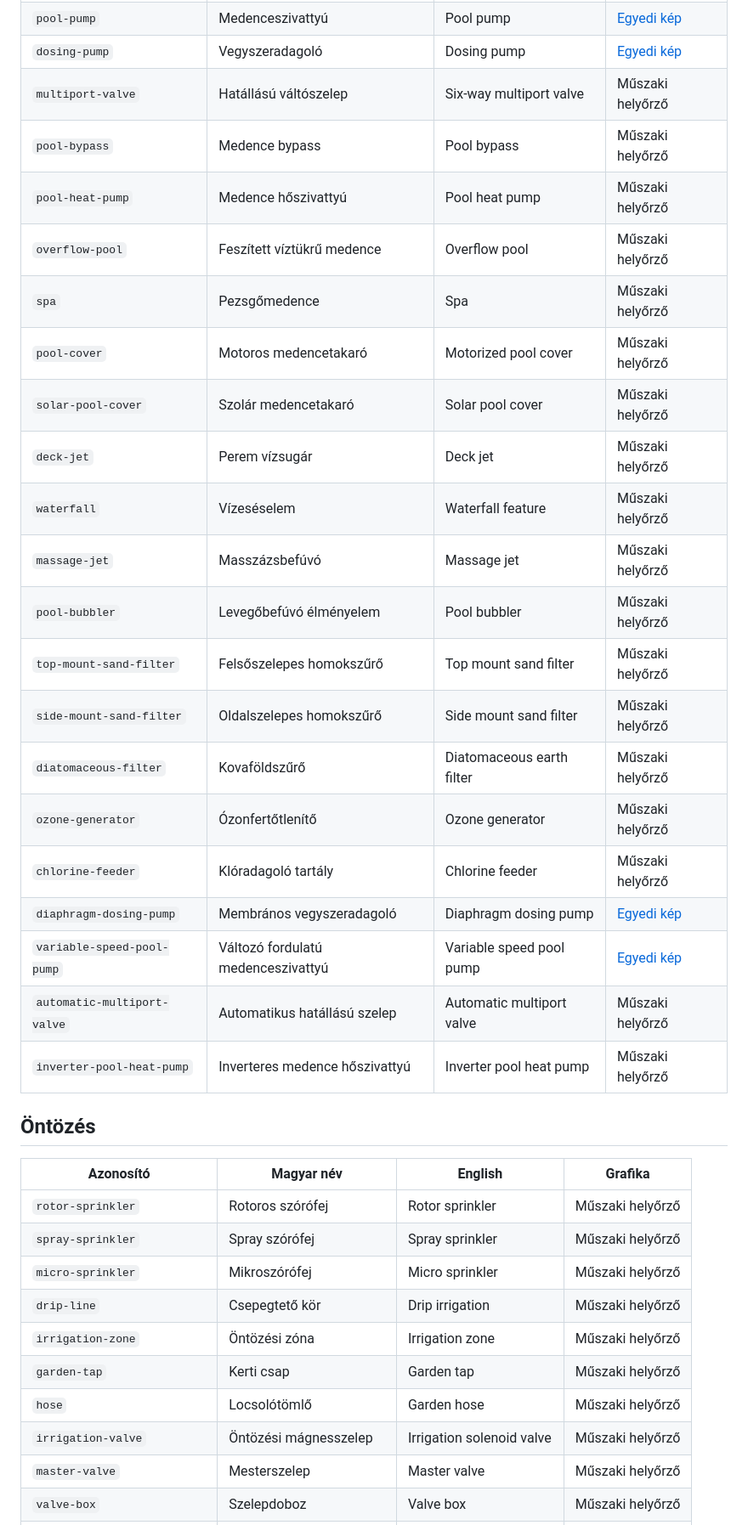
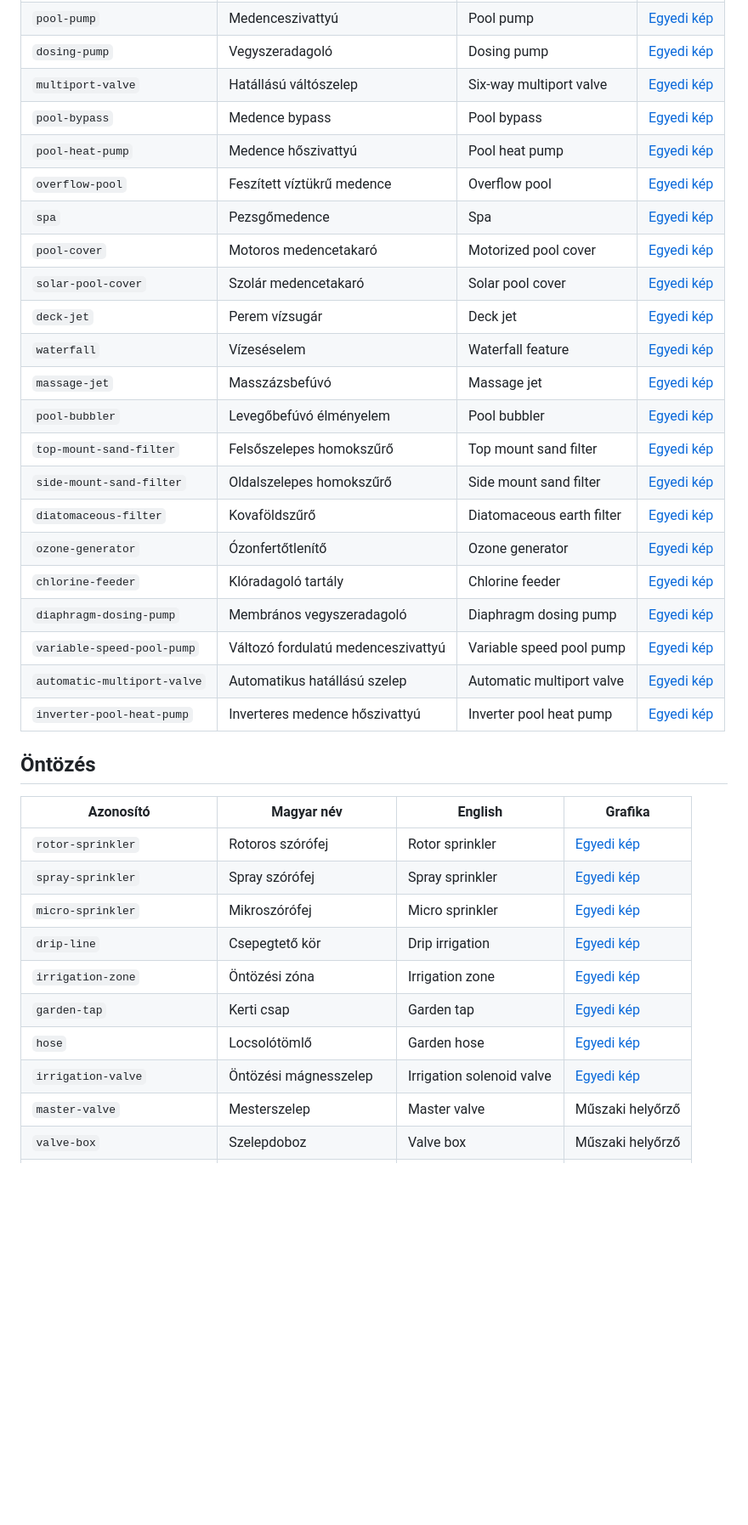
Before and after one commit to ZoleeBB/ZoleeSchemaMonitor, a Markdown page: doc/grafika/keszlet.md, the part around one of its changes. Shown at 85% size. Drawn GitHub-style; blank space fills up the shorter version.

Commit message:
feat: teljes grafikai bekötés 4/5 – további 50 típus

```diff
--- a/doc/grafika/keszlet.md
+++ b/doc/grafika/keszlet.md
@@ -302,38 +302,38 @@ A fűtési, szolár és általános keringető azonos fizikai szivattyúházat h
 | `pool-pump` | Medenceszivattyú | Pool pump | [Egyedi kép](../../assets/elements/universal/pool-pump.png) |
 | `dosing-pump` | Vegyszeradagoló | Dosing pump | [Egyedi kép](../../assets/elements/universal/dosing-pump.png) |
-| `multiport-valve` | Hatállású váltószelep | Six-way multiport valve | Műszaki helyőrző |
-| `pool-bypass` | Medence bypass | Pool bypass | Műszaki helyőrző |
-| `pool-heat-pump` | Medence hőszivattyú | Pool heat pump | Műszaki helyőrző |
-| `overflow-pool` | Feszített víztükrű medence | Overflow pool | Műszaki helyőrző |
-| `spa` | Pezsgőmedence | Spa | Műszaki helyőrző |
-| `pool-cover` | Motoros medencetakaró | Motorized pool cover | Műszaki helyőrző |
-| `solar-pool-cover` | Szolár medencetakaró | Solar pool cover | Műszaki helyőrző |
-| `deck-jet` | Perem vízsugár | Deck jet | Műszaki helyőrző |
-| `waterfall` | Vízeséselem | Waterfall feature | Műszaki helyőrző |
-| `massage-jet` | Masszázsbefúvó | Massage jet | Műszaki helyőrző |
-| `pool-bubbler` | Levegőbefúvó élményelem | Pool bubbler | Műszaki helyőrző |
-| `top-mount-sand-filter` | Felsőszelepes homokszűrő | Top mount sand filter | Műszaki helyőrző |
-| `side-mount-sand-filter` | Oldalszelepes homokszűrő | Side mount sand filter | Műszaki helyőrző |
-| `diatomaceous-filter` | Kovaföldszűrő | Diatomaceous earth filter | Műszaki helyőrző |
-| `ozone-generator` | Ózonfertőtlenítő | Ozone generator | Műszaki helyőrző |
-| `chlorine-feeder` | Klóradagoló tartály | Chlorine feeder | Műszaki helyőrző |
+| `multiport-valve` | Hatállású váltószelep | Six-way multiport valve | [Egyedi kép](../../assets/elements/universal/multiport-valve.png) |
+| `pool-bypass` | Medence bypass | Pool bypass | [Egyedi kép](../../assets/elements/universal/pool-bypass.png) |
+| `pool-heat-pump` | Medence hőszivattyú | Pool heat pump | [Egyedi kép](../../assets/elements/universal/pool-heat-pump.png) |
+| `overflow-pool` | Feszített víztükrű medence | Overflow pool | [Egyedi kép](../../assets/elements/universal/overflow-pool.png) |
+| `spa` | Pezsgőmedence | Spa | [Egyedi kép](../../assets/elements/universal/spa.png) |
+| `pool-cover` | Motoros medencetakaró | Motorized pool cover | [Egyedi kép](../../assets/elements/universal/pool-cover.png) |
+| `solar-pool-cover` | Szolár medencetakaró | Solar pool cover | [Egyedi kép](../../assets/elements/universal/solar-pool-cover.png) |
+| `deck-jet` | Perem vízsugár | Deck jet | [Egyedi kép](../../assets/elements/universal/deck-jet.png) |
+| `waterfall` | Vízeséselem | Waterfall feature | [Egyedi kép](../../assets/elements/universal/waterfall.png) |
+| `massage-jet` | Masszázsbefúvó | Massage jet | [Egyedi kép](../../assets/elements/universal/massage-jet.png) |
+| `pool-bubbler` | Levegőbefúvó élményelem | Pool bubbler | [Egyedi kép](../../assets/elements/universal/pool-bubbler.png) |
+| `top-mount-sand-filter` | Felsőszelepes homokszűrő | Top mount sand filter | [Egyedi kép](../../assets/elements/universal/top-mount-sand-filter.png) |
+| `side-mount-sand-filter` | Oldalszelepes homokszűrő | Side mount sand filter | [Egyedi kép](../../assets/elements/universal/side-mount-sand-filter.png) |
+| `diatomaceous-filter` | Kovaföldszűrő | Diatomaceous earth filter | [Egyedi kép](../../assets/elements/universal/diatomaceous-filter.png) |
+| `ozone-generator` | Ózonfertőtlenítő | Ozone generator | [Egyedi kép](../../assets/elements/universal/ozone-generator.png) |
+| `chlorine-feeder` | Klóradagoló tartály | Chlorine feeder | [Egyedi kép](../../assets/elements/universal/chlorine-feeder.png) |
 | `diaphragm-dosing-pump` | Membrános vegyszeradagoló | Diaphragm dosing pump | [Egyedi kép](../../assets/elements/universal/diaphragm-dosing-pump.png) |
 | `variable-speed-pool-pump` | Változó fordulatú medenceszivattyú | Variable speed pool pump | [Egyedi kép](../../assets/elements/universal/variable-speed-pool-pump.png) |
-| `automatic-multiport-valve` | Automatikus hatállású szelep | Automatic multiport valve | Műszaki helyőrző |
-| `inverter-pool-heat-pump` | Inverteres medence hőszivattyú | Inverter pool heat pump | Műszaki helyőrző |
+| `automatic-multiport-valve` | Automatikus hatállású szelep | Automatic multiport valve | [Egyedi kép](../../assets/elements/universal/automatic-multiport-valve.png) |
+| `inverter-pool-heat-pump` | Inverteres medence hőszivattyú | Inverter pool heat pump | [Egyedi kép](../../assets/elements/universal/inverter-pool-heat-pump.png) |
 
 ## Öntözés
 
 | Azonosító | Magyar név | English | Grafika |
 | --- | --- | --- | --- |
-| `rotor-sprinkler` | Rotoros szórófej | Rotor sprinkler | Műszaki helyőrző |
-| `spray-sprinkler` | Spray szórófej | Spray sprinkler | Műszaki helyőrző |
-| `micro-sprinkler` | Mikroszórófej | Micro sprinkler | Műszaki helyőrző |
-| `drip-line` | Csepegtető kör | Drip irrigation | Műszaki helyőrző |
-| `irrigation-zone` | Öntözési zóna | Irrigation zone | Műszaki helyőrző |
-| `garden-tap` | Kerti csap | Garden tap | Műszaki helyőrző |
-| `hose` | Locsolótömlő | Garden hose | Műszaki helyőrző |
-| `irrigation-valve` | Öntözési mágnesszelep | Irrigation solenoid valve | Műszaki helyőrző |
+| `rotor-sprinkler` | Rotoros szórófej | Rotor sprinkler | [Egyedi kép](../../assets/elements/universal/rotor-sprinkler.png) |
+| `spray-sprinkler` | Spray szórófej | Spray sprinkler | [Egyedi kép](../../assets/elements/universal/spray-sprinkler.png) |
+| `micro-sprinkler` | Mikroszórófej | Micro sprinkler | [Egyedi kép](../../assets/elements/universal/micro-sprinkler.png) |
+| `drip-line` | Csepegtető kör | Drip irrigation | [Egyedi kép](../../assets/elements/universal/drip-line.png) |
+| `irrigation-zone` | Öntözési zóna | Irrigation zone | [Egyedi kép](../../assets/elements/universal/irrigation-zone.png) |
+| `garden-tap` | Kerti csap | Garden tap | [Egyedi kép](../../assets/elements/universal/garden-tap.png) |
+| `hose` | Locsolótömlő | Garden hose | [Egyedi kép](../../assets/elements/universal/hose.png) |
+| `irrigation-valve` | Öntözési mágnesszelep | Irrigation solenoid valve | [Egyedi kép](../../assets/elements/universal/irrigation-valve.png) |
 | `master-valve` | Mesterszelep | Master valve | Műszaki helyőrző |
 | `valve-box` | Szelepdoboz | Valve box | Műszaki helyőrző |
 | `compressor-port` | Kompresszor csatlakozás | Compressor port | Műszaki helyőrző |
```
Also changed, not shown: other parts of doc/grafika/keszlet.md (+28 -28 lines), doc/grafika/teljes-bekotes.md (+6 -2 lines), doc/grafika/latvanytervek/13-bekotes-04.jpg (added), 4 other files.
